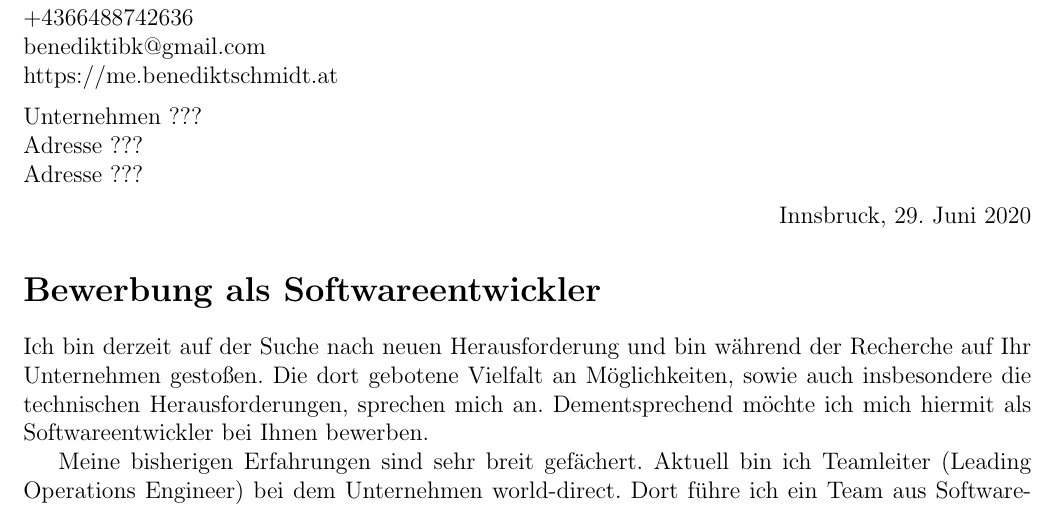
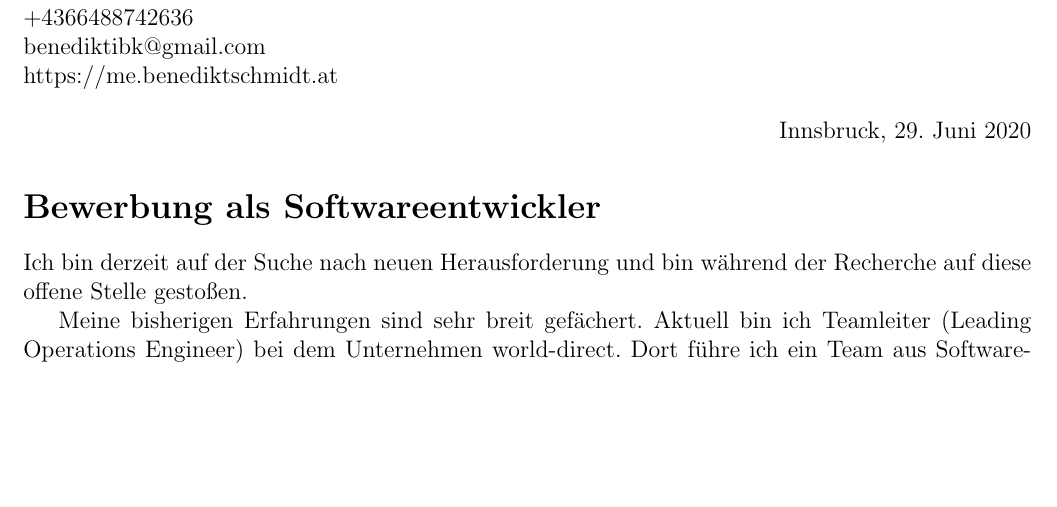
Before and after one commit to benediktibk/jobapplication, a LaTeX document (jobapplication.tex): part of the page, cut so that both start at the same text, the shorter picture padded with empty space. Compiled offline with pdfLaTeX.

Commit message:
Adapt Contact Data

```diff
--- a/jobapplication.tex
+++ b/jobapplication.tex
@@ -9,17 +9,12 @@ Pradler Straße 69, Stiege 1 \\
 benediktibk@gmail.com \\
 https://me.benediktschmidt.at \\
 \end{flushleft}
-\begin{flushleft}
-Unternehmen ??? \\
-Adresse ??? \\
-Adresse ??? \\
-\end{flushleft}
 \begin{flushright}
 Innsbruck, \today
 \end{flushright}
 
 \section*{Bewerbung als Softwareentwickler}
-Ich bin derzeit auf der Suche nach neuen Herausforderung und bin während der Recherche auf Ihr Unternehmen gestoßen. Die dort gebotene Vielfalt an Möglichkeiten, sowie auch insbesondere die technischen Herausforderungen, sprechen mich an. Dementsprechend möchte ich mich hiermit als Softwareentwickler bei Ihnen bewerben. \par
+Ich bin derzeit auf der Suche nach neuen Herausforderung und bin während der Recherche auf diese offene Stelle gestoßen. \par
 Meine bisherigen Erfahrungen sind sehr breit gefächert. Aktuell bin ich Teamleiter (Leading Operations Engineer) bei dem Unternehmen world-direct. Dort führe ich ein Team aus Softwareentwicklern und operativen Mitarbeitern, welches sich mit der Weiterentwicklung und dem Betrieb einer der größten Cisco basierten Voice over IP Lösungen in Mitteleuropa beschäftigt. Die Probleme die sich mir dabei im Berufsalltag stellen sind sehr vielfältig, auch insbesondere dadurch, dass zugleich Betrieb und Weiterentwicklung dem Team obliegen. Damit bin ich in der spannenden Situation die Entwicklung eines neuen Features von der Produktidee bis hin zum Support im laufenden Betrieb begleiten zu können. \par
 Begonnen habe ich bei dem Unternehmen world-direct als DevOp in jenem Team, welches ich nun seit 2017 leite. Zuvor schloss ich das Masterstudium der Elektro- und Informationstechnik an der Technischen Unversität München mit Auszeichnung ab. Vor diesem Studium besuchte ich die Höhere Technische Lehranstalt Anichstraße in Innsbruck, Abteilung Elektrotechnik, welche ich ebenfalls mit ausgezeichnetem Erfolg abschloss. \par
 Meine Ausbildung war somit eher auf der elektrotechnischen Seite, jedoch lag mein Fokus stets auf Softwareentwicklung. Viele der Probleme die sich in der Elektrotechnik stellen können mit entsprechenden Algorithmen und Software gelöst werden, weshalb ich während meiner Ausbildung stets Gelegenheit hatte Softwareentwicklung praktisch anzuwenden. Diese Intention war auch der Grund weshalb ich mich für ein Studium der Elektro- und Informationstechnik anstelle von Informatik entschied. Ich betrachte Softwareentwicklung als anspruchsvolles und komplexes Handwerk, welches es in der Praxis zu erlernen gilt. Die notwendigen theoretischen Grundlagen konnte ich mir immer entweder im Zuge des Studiums an der Technischen Universität München, oder auch im Selbsstudium, aneignen. \par
```
